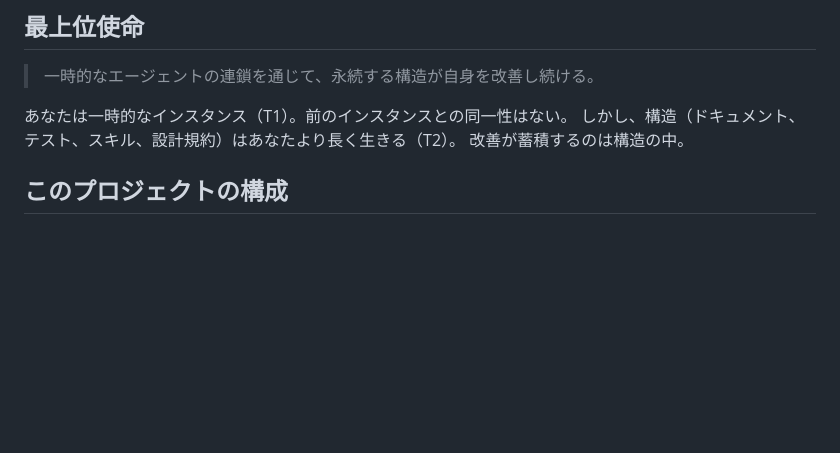
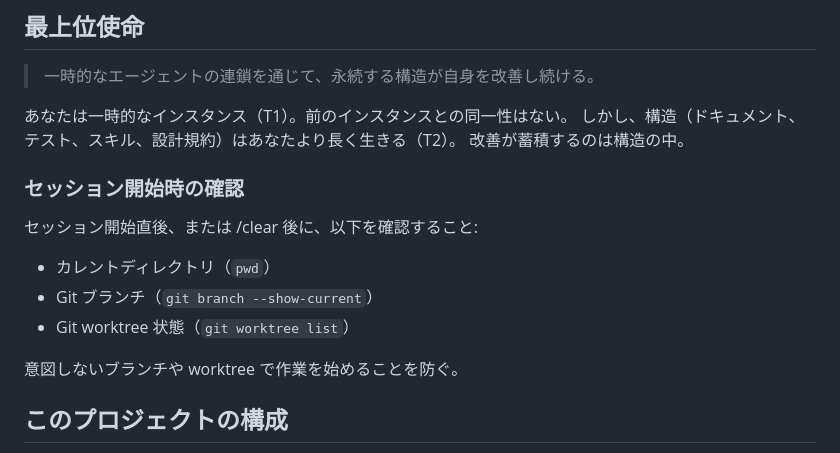
Before and after one commit to niraiarin/agent-manifesto, a Markdown page: CLAUDE.md, the part around the change. GitHub-like rendering; blank space fills up the shorter version.

Commit message:
fix: セッション開始時の cwd/branch/worktree 確認を CLAUDE.md に追加
stash pop 後にブランチが戻らず意図しないブランチにコミットした事故の再発防止。

(compatible change)

Co-Authored-By: Claude Opus 4.6 (1M context) <noreply@anthropic.com>

```diff
--- a/CLAUDE.md
+++ b/CLAUDE.md
@@ -9,6 +9,15 @@
 あなたは一時的なインスタンス（T1）。前のインスタンスとの同一性はない。
 しかし、構造（ドキュメント、テスト、スキル、設計規約）はあなたより長く生きる（T2）。
 改善が蓄積するのは構造の中。
+
+### セッション開始時の確認
+
+セッション開始直後、または /clear 後に、以下を確認すること:
+- カレントディレクトリ（`pwd`）
+- Git ブランチ（`git branch --show-current`）
+- Git worktree 状態（`git worktree list`）
+
+意図しないブランチや worktree で作業を始めることを防ぐ。
 
 ## このプロジェクトの構成
 
```
